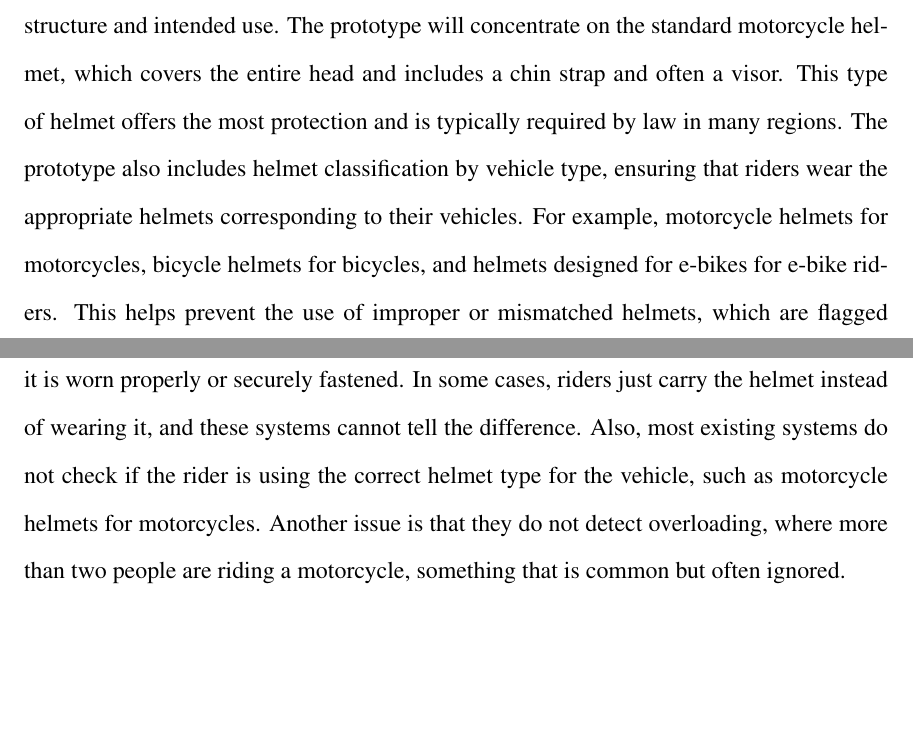
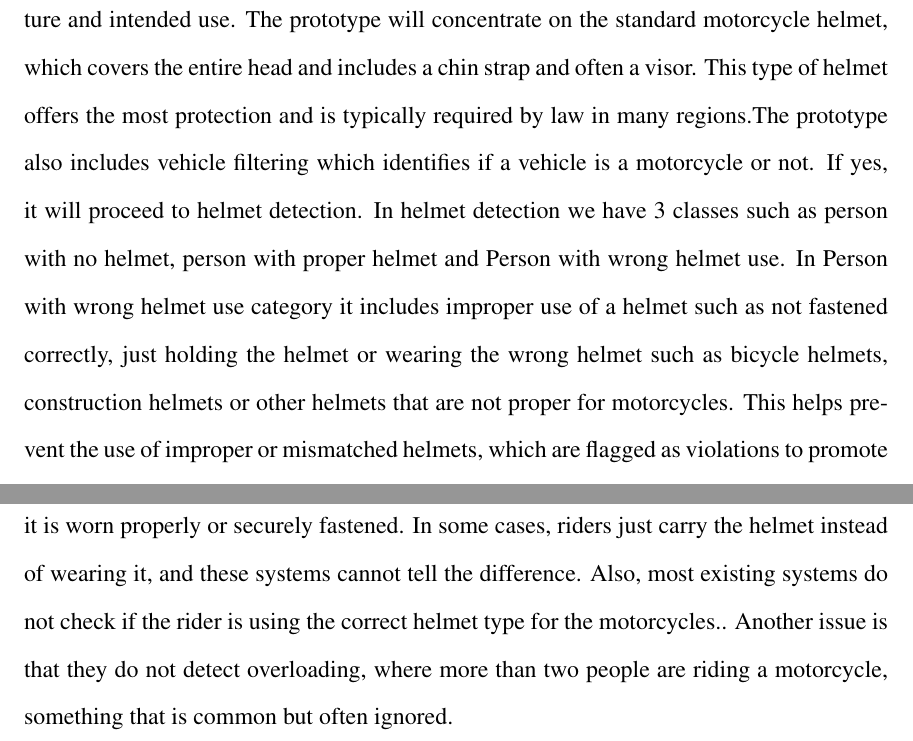
Before and after one commit to Carenepres/Thesis---Helmet-Compliance-Detection-Using-Computer-Vision-for-Safer-Roads, a LaTeX thesis (thesis.tex, which reads chapters/chapter1.tex, chapters/chapter2.tex): two parts of pages 14 and 35 of 72, joined at a grey line, cut so that both start at the same text, the shorter picture padded with empty space. Compiled offline with pdfLaTeX.

Commit message:
chap 1 and 2 has changes

```diff
--- a/chapters/chapter1.tex
+++ b/chapters/chapter1.tex
@@ -14,7 +14,7 @@ Republic Act No. 10054, also known as the Motorcycle Helmet Act of 2009, mandate
 
 A major challenge in enforcing helmet compliance is the reliance on manual monitoring by law enforcement officers, which is often inconsistent and inefficient. Traditional methods such as road checkpoints and manual inspections require significant resources and are prone to human error. Moreover, with the increasing number of motorcyclists on the road, it has become nearly impossible for authorities to monitor helmet compliance effectively. The absence of a scalable and automated monitoring system contributes to the ongoing problem, creating a need for technological solutions that ensure stricter enforcement of traffic laws.With advancements in artificial intelligence (AI) and computer vision, deep learning technologies have emerged as powerful tools for automating helmet compliance detection. Deep learning, a subset of AI, enables machines to process vast amounts of visual data, recognize patterns, and make accurate classifications. Technologies such as YOLO (You Only Look Once), OpenCV, and TensorFlow allow for real-time helmet detection with high precision, making them ideal for traffic monitoring applications. These technologies have been widely implemented in smart surveillance systems for vehicle detection, passenger counting and now, helmet compliance monitoring.
 
-To address the limitations of manual enforcement, this research proposes the development of a Helmet Compliance Detection prototype using computer vision and deep learning algorithms to automatically detect whether motorcycle riders are wearing helmets correctly. The prototype focuses on enhancing helmet compliance monitoring through several key features. It can accurately determine if a rider is properly wearing a helmet on their head and not just carrying it,  it will  also verify if the helmet is securely fastened and correctly positioned.  Helmets can generally be classified into several categories based on their structure and intended use. The prototype will concentrate on the standard motorcycle helmet, which covers the entire head and includes a chin strap and often a visor. This type of helmet offers the most protection and is typically required by law in many regions. The prototype also includes helmet classification by vehicle type, ensuring that riders wear the appropriate helmets corresponding to their vehicles. For example, motorcycle helmets for motorcycles, bicycle helmets for bicycles, and helmets designed for e-bikes for e-bike riders. This helps prevent the use of improper or mismatched helmets, which are flagged as violations to promote stricter adherence to safety standards.
+To address the limitations of manual enforcement, this research proposes the development of a Helmet Compliance Detection prototype using computer vision and deep learning algorithms to automatically detect whether motorcycle riders are wearing helmets correctly. The prototype focuses on enhancing helmet compliance monitoring through several key features. It can accurately determine if a rider is properly wearing a helmet on their head and not just carrying it,  it will  also verify if the helmet is securely fastened and correctly positioned.  Helmets can generally be classified into several categories based on their structure and intended use. The prototype will concentrate on the standard motorcycle helmet, which covers the entire head and includes a chin strap and often a visor. This type of helmet offers the most protection and is typically required by law in many regions.The prototype also includes vehicle filtering which identifies if a vehicle is a motorcycle or not. If yes, it will proceed to helmet detection. In helmet detection we have 3 classes such as person with no helmet, person with proper helmet and Person with wrong helmet use. In Person with wrong helmet use category it includes improper use of a helmet such as not fastened correctly, just holding the helmet or wearing the wrong helmet such as bicycle helmets, construction helmets or other helmets that are not proper for motorcycles. This helps prevent the use of improper or mismatched helmets, which are flagged as violations to promote stricter adherence to safety standards.
 Moreover, the prototype enforces passenger limits by counting riders to ensure no more than two people are on a motorcycle at any time, any overloading is automatically flagged as a violation. Upon detecting any violations,  a red warning is displayed on the system monitor, and the prototype automatically saves short video clips as evidence, supporting authorities in tracking and penalizing repeat offenders. By integrating these features, the prototype aims to improve road safety, assist law enforcement in effectively implementing helmet laws, and ultimately reduce motorcycle-related accidents and fatalities.
 
 \section{Statement of the Problem}
--- a/chapters/chapter2.tex
+++ b/chapters/chapter2.tex
@@ -64,5 +64,5 @@ The literature also covers passenger counting systems, crucial for optimizing tr
 In summary, the reviewed studies underscore a significant trend: AI-powered computer vision prototypes are revolutionizing public safety enforcement. Tools like YOLO, TensorFlow and OpenCV when integrated with real-time video analysis form the backbone of intelligent traffic monitoring systems. These systems not only automate compliance checks but also promise scalability, cost-efficiency, and broad applicability in smart city infrastructures.
 
 \section{Gap Bridged of the Study}
- The existing helmet detection systems mostly focus on identifying if the motorcycle driver is wearing a helmet, often ignoring the passenger. These systems are usually made for controlled or international settings and do not consider the real traffic conditions in the Philippines, such as poor lighting, blurry movements, and blocked views in live road situations. Many of these systems also check only if a helmet is present, without checking if it is worn properly or securely fastened. In some cases, riders just carry the helmet instead of wearing it, and these systems cannot tell the difference. Also, most existing systems do not check if the rider is using the correct helmet type for the vehicle, such as motorcycle helmets for motorcycles. Another issue is that they do not detect overloading, where more than two people are riding a motorcycle, something that is common but often ignored.
+The existing helmet detection systems mostly focus on identifying if the motorcycle driver is wearing a helmet, often ignoring the passenger. These systems are usually made for controlled or international settings and do not consider the real traffic conditions in the Philippines, such as poor lighting, blurry movements, and blocked views in live road situations. Many of these systems also check only if a helmet is present, without checking if it is worn properly or securely fastened. In some cases, riders just carry the helmet instead of wearing it, and these systems cannot tell the difference. Also, most existing systems do not check if the rider is using the correct helmet type for the motorcycles.. Another issue is that they do not detect overloading, where more than two people are riding a motorcycle, something that is common but often ignored.
 
```
Also changed, not shown: thesis.pdf, chapters/chapter1.tex (4 more changed lines), chapters/chapter2.tex (2 more changed lines), 5 other files.
